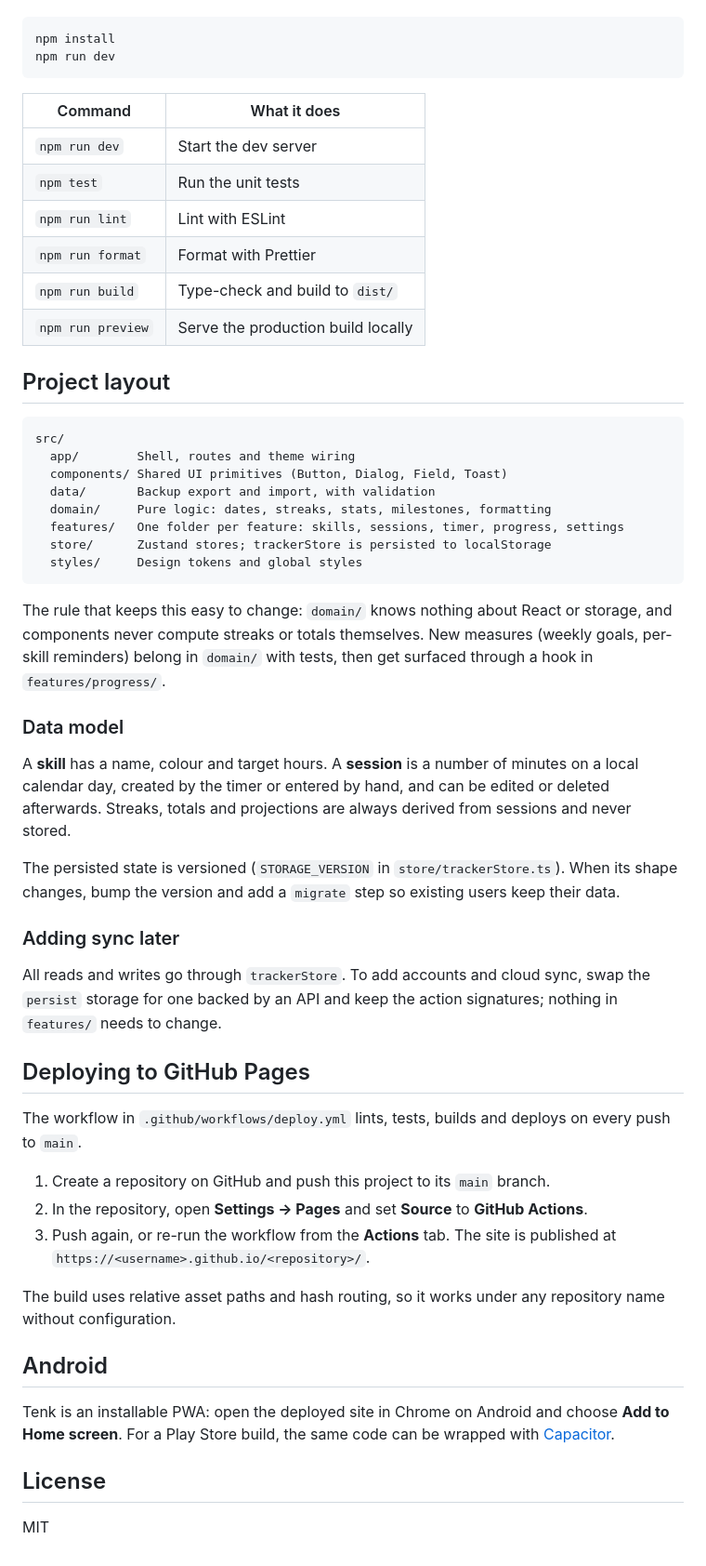
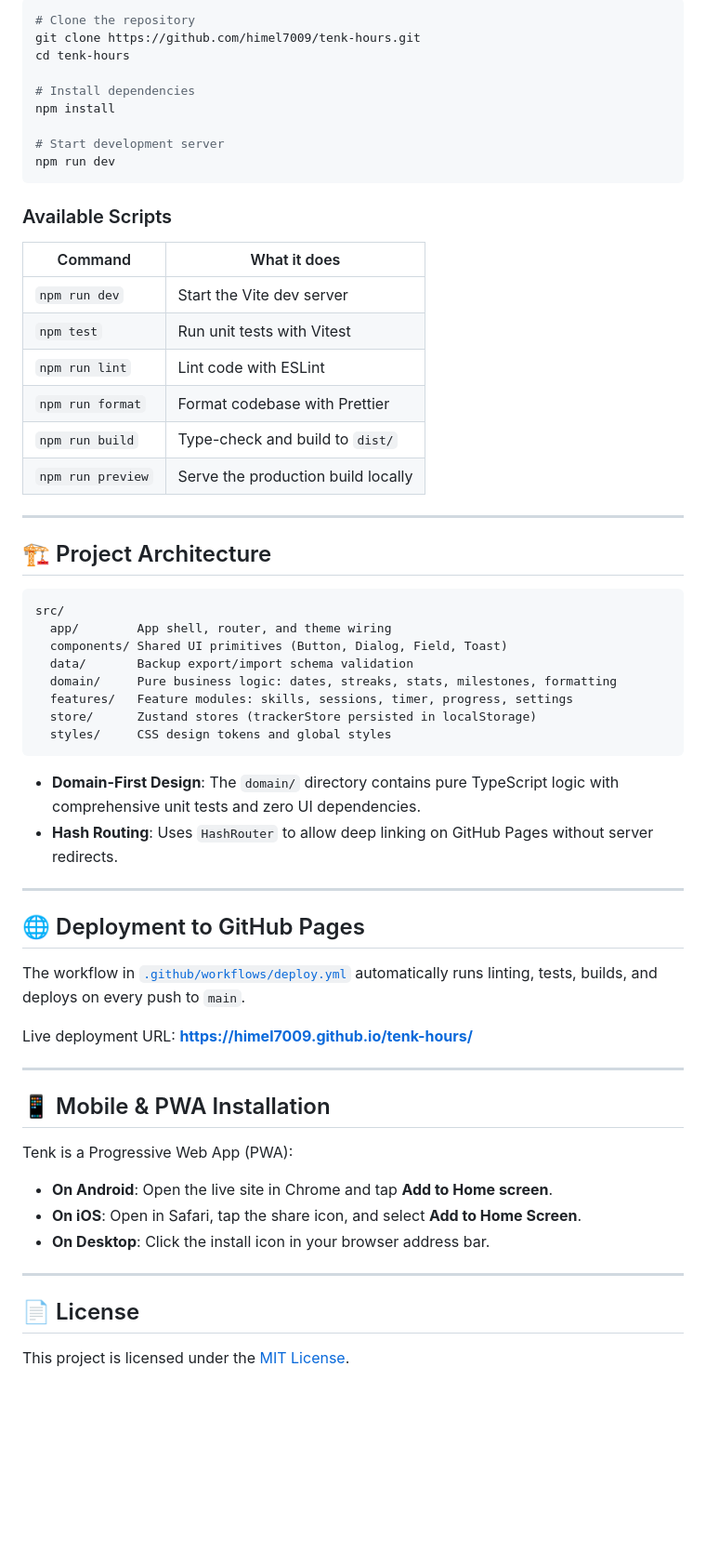
Before and after one commit to himel7009/tenk-hours, a Markdown page: README.md, the part around one of its changes. Shown at 93% size. Drawn GitHub-style; blank space fills up the shorter version.

````diff
--- a/README.md
+++ b/README.md
@@ -15,73 +59,64 @@ Requires Node 22 or newer.
 
 ```sh
+# Clone the repository
+git clone https://github.com/himel7009/tenk-hours.git
+cd tenk-hours
+
+# Install dependencies
 npm install
+
+# Start development server
 npm run dev
 ```
 
+### Available Scripts
+
 | Command           | What it does                       |
 | ----------------- | ---------------------------------- |
-| `npm run dev`     | Start the dev server               |
-| `npm test`        | Run the unit tests                 |
-| `npm run lint`    | Lint with ESLint                   |
-| `npm run format`  | Format with Prettier               |
+| `npm run dev`     | Start the Vite dev server          |
+| `npm test`        | Run unit tests with Vitest         |
+| `npm run lint`    | Lint code with ESLint              |
+| `npm run format`  | Format codebase with Prettier      |
 | `npm run build`   | Type-check and build to `dist/`    |
 | `npm run preview` | Serve the production build locally |
 
-## Project layout
+---
+
+## 🏗 Project Architecture
 
 ```
 src/
-  app/        Shell, routes and theme wiring
+  app/        App shell, router, and theme wiring
   components/ Shared UI primitives (Button, Dialog, Field, Toast)
-  data/       Backup export and import, with validation
-  domain/     Pure logic: dates, streaks, stats, milestones, formatting
-  features/   One folder per feature: skills, sessions, timer, progress, settings
-  store/      Zustand stores; trackerStore is persisted to localStorage
-  styles/     Design tokens and global styles
+  data/       Backup export/import schema validation
+  domain/     Pure business logic: dates, streaks, stats, milestones, formatting
+  features/   Feature modules: skills, sessions, timer, progress, settings
+  store/      Zustand stores (trackerStore persisted in localStorage)
+  styles/     CSS design tokens and global styles
 ```
 
-The rule that keeps this easy to change: `domain/` knows nothing about React or
-storage, and components never compute streaks or totals themselves. New
-measures (weekly goals, per-skill reminders) belong in `domain/` with tests,
-then get surfaced through a hook in `features/progress/`.
+- **Domain-First Design**: The `domain/` directory contains pure TypeScript logic with comprehensive unit tests and zero UI dependencies.
+- **Hash Routing**: Uses `HashRouter` to allow deep linking on GitHub Pages without server redirects.
 
-### Data model
+---
 
-A **skill** has a name, colour and target hours. A **session** is a number of
-minutes on a local calendar day, created by the timer or entered by hand, and
-can be edited or deleted afterwards. Streaks, totals and projections are always
-derived from sessions and never stored.
+## 🌐 Deployment to GitHub Pages
 
-The persisted state is versioned (`STORAGE_VERSION` in `store/trackerStore.ts`).
-When its shape changes, bump the version and add a `migrate` step so existing
-users keep their data.
+The workflow in [`.github/workflows/deploy.yml`](.github/workflows/deploy.yml) automatically runs linting, tests, builds, and deploys on every push to `main`.
 
-### Adding sync later
+Live deployment URL: **[https://himel7009.github.io/tenk-hours/](https://himel7009.github.io/tenk-hours/)**
 
-All reads and writes go through `trackerStore`. To add accounts and cloud sync,
-swap the `persist` storage for one backed by an API and keep the action
-signatures; nothing in `features/` needs to change.
+---
 
-## Deploying to GitHub Pages
+## 📱 Mobile & PWA Installation
 
-The workflow in `.github/workflows/deploy.yml` lints, tests, builds and deploys
-on every push to `main`.
+Tenk is a Progressive Web App (PWA):
+- **On Android**: Open the live site in Chrome and tap **Add to Home screen**.
+- **On iOS**: Open in Safari, tap the share icon, and select **Add to Home Screen**.
+- **On Desktop**: Click the install icon in your browser address bar.
 
-1. Create a repository on GitHub and push this project to its `main` branch.
-2. In the repository, open **Settings → Pages** and set **Source** to
-   **GitHub Actions**.
-3. Push again, or re-run the workflow from the **Actions** tab. The site is
-   published at `https://<username>.github.io/<repository>/`.
+---
 
-The build uses relative asset paths and hash routing, so it works under any
-repository name without configuration.
+## 📄 License
 
-## Android
-
-Tenk is an installable PWA: open the deployed site in Chrome on Android and
-choose **Add to Home screen**. For a Play Store build, the same code can be
-wrapped with [Capacitor](https://capacitorjs.com/).
-
-## License
-
-MIT
+This project is licensed under the [MIT License](LICENSE).
````
Also changed, not shown: other parts of README.md (+53 -9 lines), docs/screenshots/dashboard.png (added), docs/screenshots/mobile-view.png (added), docs/screenshots/skill-detail.png (added).
